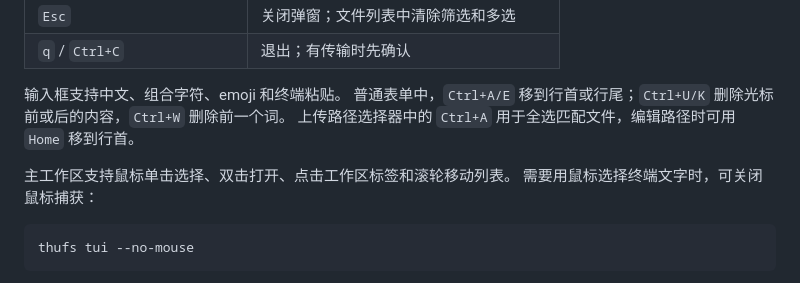
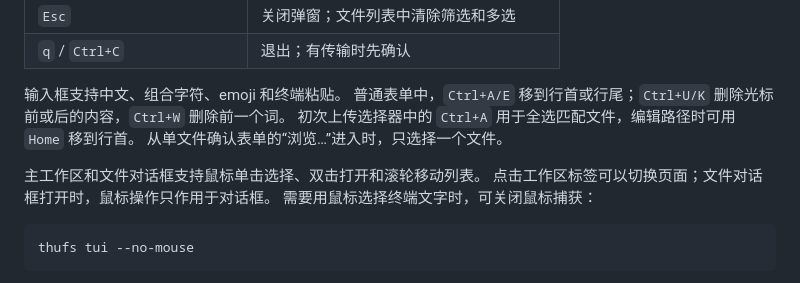
Before and after one commit to class-undefined/thufs, a Markdown page: docs/tui.md, the part around one of its changes. Drawn GitHub-style.

````diff
--- a/docs/tui.md
+++ b/docs/tui.md
@@ -206,9 +220,11 @@ report
 
 输入框支持中文、组合字符、emoji 和终端粘贴。
 普通表单中，`Ctrl+A/E` 移到行首或行尾；`Ctrl+U/K` 删除光标前或后的内容，`Ctrl+W` 删除前一个词。
-上传路径选择器中的 `Ctrl+A` 用于全选匹配文件，编辑路径时可用 `Home` 移到行首。
+初次上传选择器中的 `Ctrl+A` 用于全选匹配文件，编辑路径时可用 `Home` 移到行首。
+从单文件确认表单的“浏览…”进入时，只选择一个文件。
 
-主工作区支持鼠标单击选择、双击打开、点击工作区标签和滚轮移动列表。
+主工作区和文件对话框支持鼠标单击选择、双击打开和滚轮移动列表。
+点击工作区标签可以切换页面；文件对话框打开时，鼠标操作只作用于对话框。
 需要用鼠标选择终端文字时，可关闭鼠标捕获：
 
 ```bash
````
Also changed, not shown: other parts of docs/tui.md (+14 -0 lines), README.en.md (+1 -0 lines), README.md (+1 -0 lines), docs/assets/tui-browse.png (added), docs/assets/tui-file-dialog.png (added), 8 other files.
